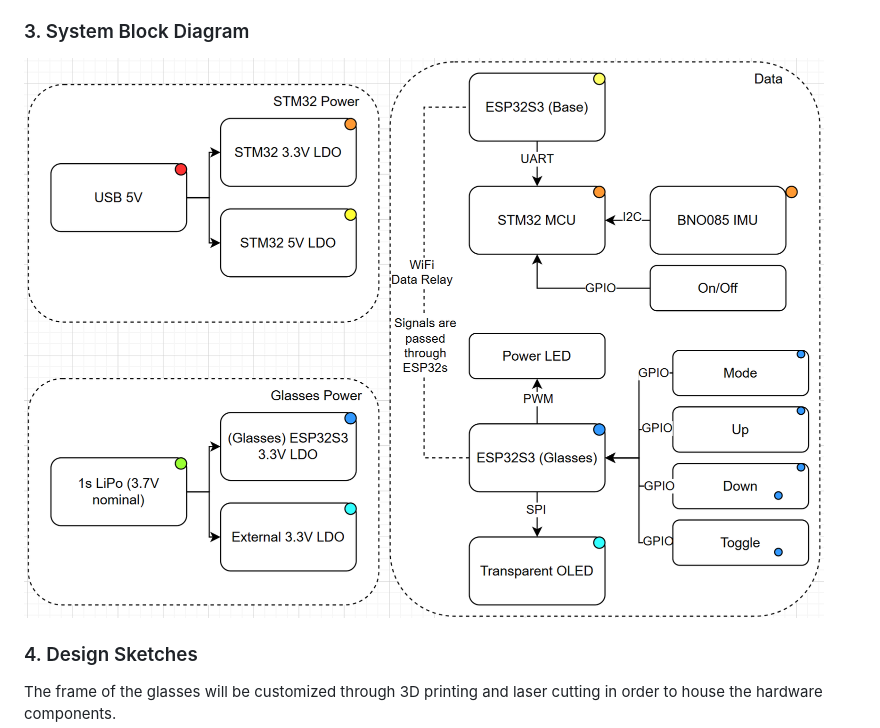
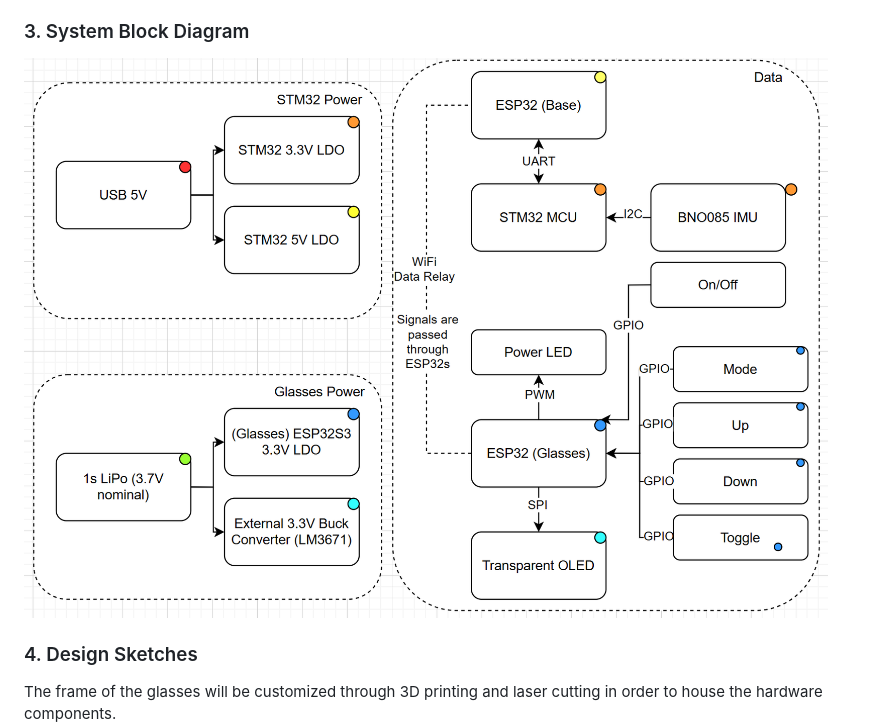
Before and after one commit to upenn-embedded/final-project-s26-t15, a Markdown page: README.md, the part around the change. Rendered like a GitHub page; pictures changed too: image/README/1773671196132.png (added).

Commit message:
updated block diagram with more specific parts

```diff
--- a/README.md
+++ b/README.md
@@ -28,7 +28,7 @@ Argus helps bridge the gap between physical activity and real-time data accessib
 
 ### 3. System Block Diagram
 
-![1773644054757](image/README/1773644054757.png)
+![1773671196132](image/README/1773671196132.png)
 
 ### 4. Design Sketches
 
```
Also changed, not shown: 1 other file.
